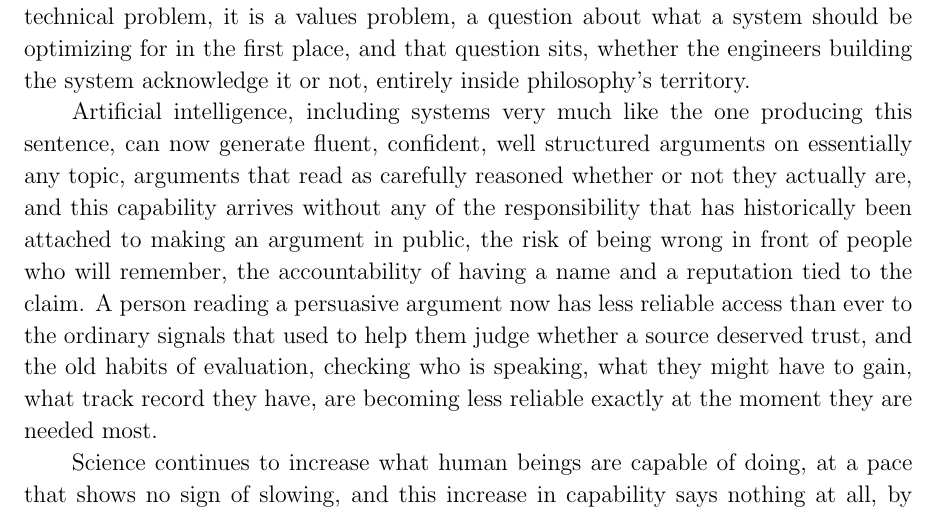
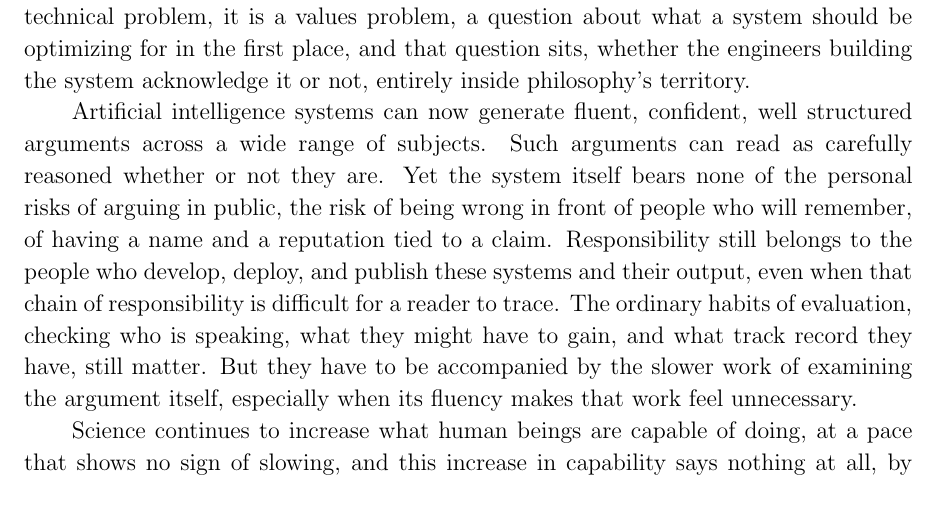
Before and after one commit to oasisbulys/georgiadis, a LaTeX paper (source/papers/philosophy/What_Is_Philosophy_and_Why_Do_We_Need_It.tex): part of page 29 of 31, cut so that both start at the same text. The pictures show the PDF file papers/What_Is_Philosophy_and_Why_Do_We_Need_It.pdf that the author committed with the source.

Commit message:
Revise AI discussion in What Is Philosophy and rebuild PDF

```diff
--- a/source/papers/philosophy/What_Is_Philosophy_and_Why_Do_We_Need_It.tex
+++ b/source/papers/philosophy/What_Is_Philosophy_and_Why_Do_We_Need_It.tex
@@ -3983,7 +3983,7 @@ Here is what I actually think is true, stated as plainly as I can manage. People
 
 An algorithm can predict, with real and increasing accuracy, what you are likely to want to see next. It can learn your patterns faster than you consciously notice them yourself. But predicting what you want and determining what is actually good for you, or true, or worth your attention, are not the same operation, and no amount of technical improvement to the prediction closes that gap, because the gap is not a technical problem, it is a values problem, a question about what a system should be optimizing for in the first place, and that question sits, whether the engineers building the system acknowledge it or not, entirely inside philosophy's territory.
 
-Artificial intelligence, including systems very much like the one producing this sentence, can now generate fluent, confident, well structured arguments on essentially any topic, arguments that read as carefully reasoned whether or not they actually are, and this capability arrives without any of the responsibility that has historically been attached to making an argument in public, the risk of being wrong in front of people who will remember, the accountability of having a name and a reputation tied to the claim. A person reading a persuasive argument now has less reliable access than ever to the ordinary signals that used to help them judge whether a source deserved trust, and the old habits of evaluation, checking who is speaking, what they might have to gain, what track record they have, are becoming less reliable exactly at the moment they are needed most.
+Artificial intelligence systems can now generate fluent, confident, well structured arguments across a wide range of subjects. Such arguments can read as carefully reasoned whether or not they are. Yet the system itself bears none of the personal risks of arguing in public, the risk of being wrong in front of people who will remember, of having a name and a reputation tied to a claim. Responsibility still belongs to the people who develop, deploy, and publish these systems and their output, even when that chain of responsibility is difficult for a reader to trace. The ordinary habits of evaluation, checking who is speaking, what they might have to gain, and what track record they have, still matter. But they have to be accompanied by the slower work of examining the argument itself, especially when its fluency makes that work feel unnecessary.
 
 Science continues to increase what human beings are capable of doing, at a pace that shows no sign of slowing, and this increase in capability says nothing at all, by itself, about what human beings ought to do with it. The capacity to edit a genome, to build a system that can act with real autonomy in the world, to gather and analyze data about a person's life in a depth no government or company has ever previously had access to, all of this arrives as pure capability, morally neutral in itself, and the question of how it should be used, limited, distributed, or refused, is not a question the capability answers on its own. It has never been a question capability could answer on its own, at any point in history, but the speed at which new capability is now arriving has compressed the amount of time available to think carefully about the answer before the capability is already in use, already shaping lives, already difficult to walk back.
 
```
Also changed, not shown: papers/What_Is_Philosophy_and_Why_Do_We_Need_It.pdf.
